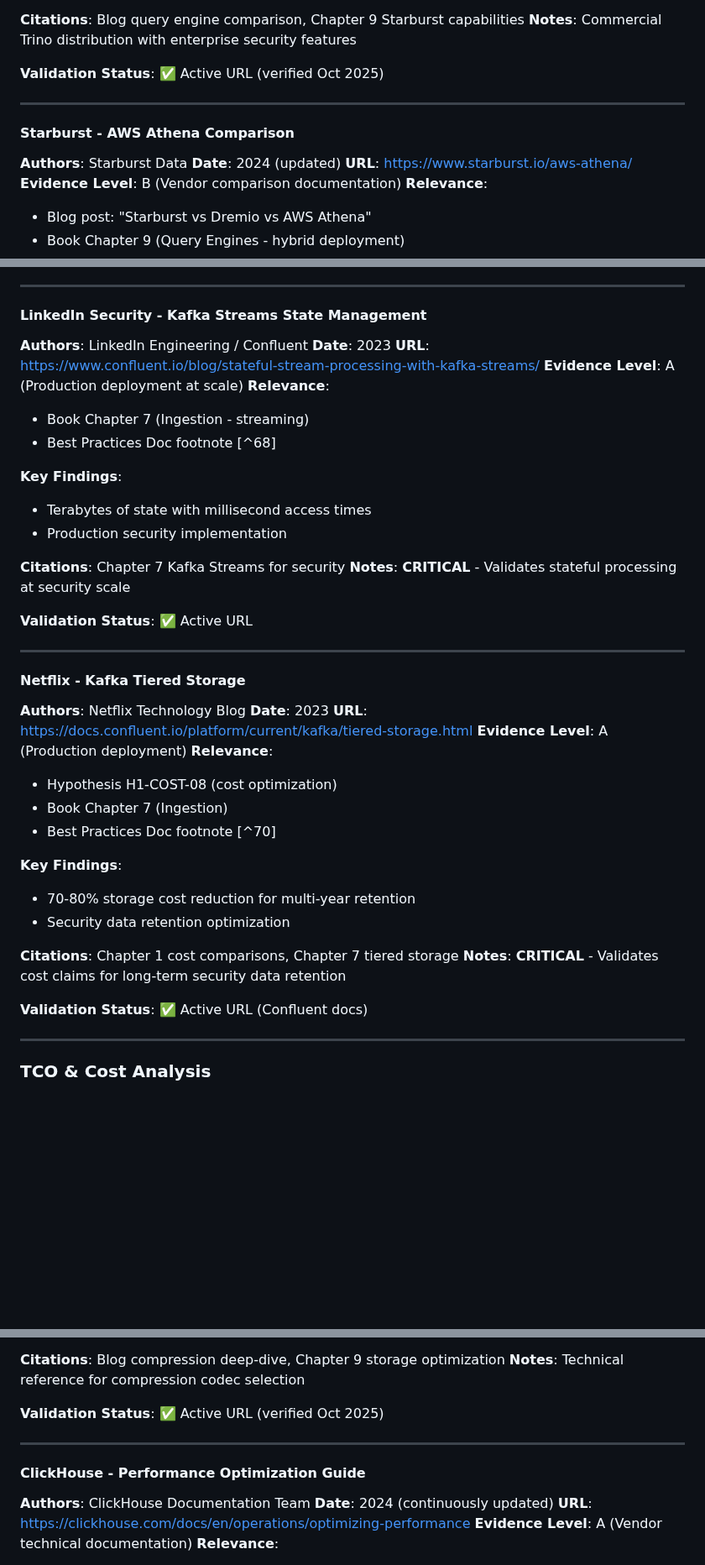
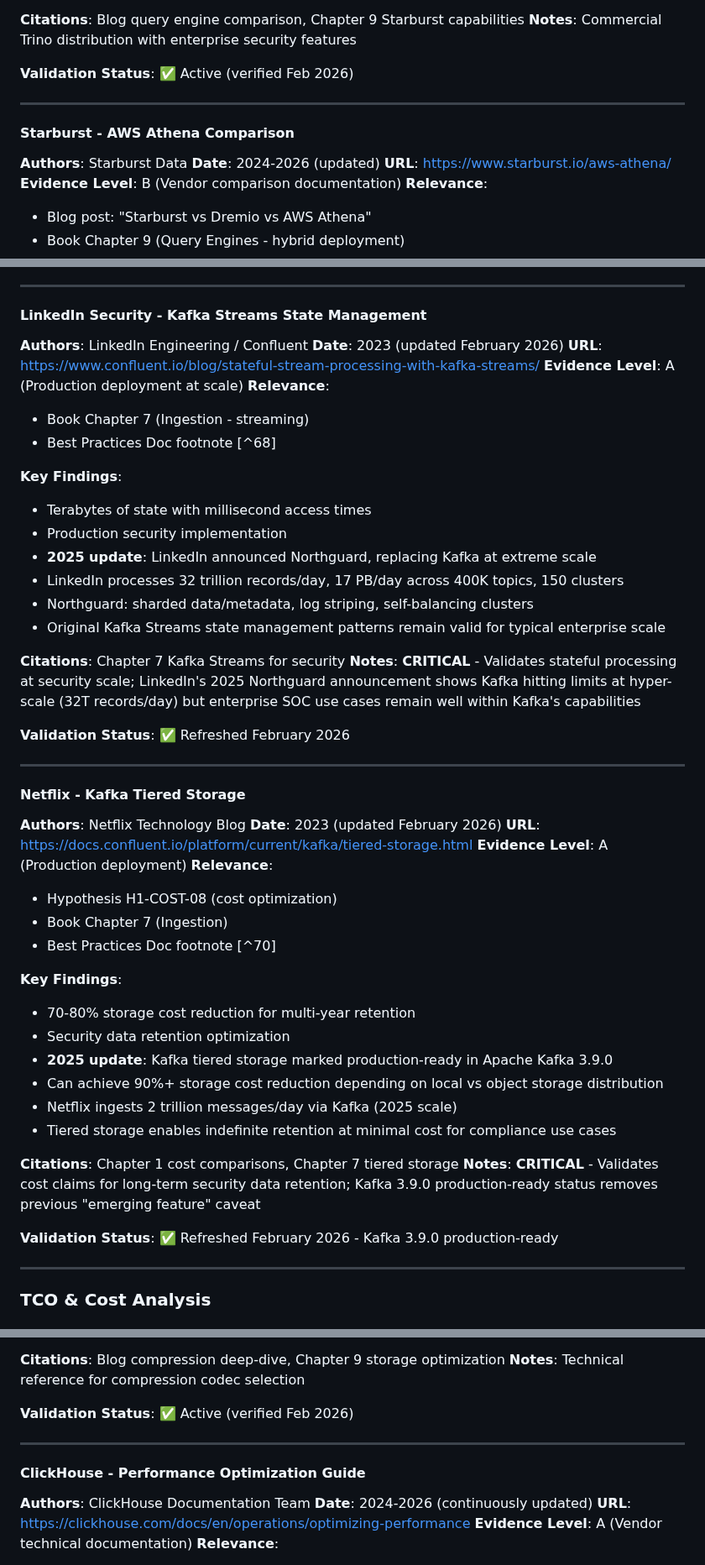
Before and after one commit to flying-coyote/security-data-literature-review, a Markdown page: MASTER-BIBLIOGRAPHY.md, 3 parts joined by grey strips. Shown at 84% size. GitHub-like rendering; blank space fills up the shorter version.

```diff
--- a/MASTER-BIBLIOGRAPHY.md
+++ b/MASTER-BIBLIOGRAPHY.md
@@ -98,14 +98,14 @@ This bibliography consolidates all literature sources from:
 **Citations**: Blog query engine comparison, Chapter 9 Starburst capabilities
 **Notes**: Commercial Trino distribution with enterprise security features
 
-**Validation Status**: ✅ Active URL (verified Oct 2025)
+**Validation Status**: ✅ Active (verified Feb 2026)
 
 ---
 
 #### Starburst - AWS Athena Comparison
 
 **Authors**: Starburst Data
-**Date**: 2024 (updated)
+**Date**: 2024-2026 (updated)
 **URL**: https://www.starburst.io/aws-athena/
 **Evidence Level**: B (Vendor comparison documentation)
 **Relevance**:
@@ -691,7 +699,7 @@ This bibliography consolidates all literature sources from:
 #### LinkedIn Security - Kafka Streams State Management
 
 **Authors**: LinkedIn Engineering / Confluent
-**Date**: 2023
+**Date**: 2023 (updated February 2026)
 **URL**: https://www.confluent.io/blog/stateful-stream-processing-with-kafka-streams/
 **Evidence Level**: A (Production deployment at scale)
 **Relevance**:
@@ -701,18 +709,22 @@ This bibliography consolidates all literature sources from:
 **Key Findings**:
 - Terabytes of state with millisecond access times
 - Production security implementation
+- **2025 update**: LinkedIn announced Northguard, replacing Kafka at extreme scale
+- LinkedIn processes 32 trillion records/day, 17 PB/day across 400K topics, 150 clusters
+- Northguard: sharded data/metadata, log striping, self-balancing clusters
+- Original Kafka Streams state management patterns remain valid for typical enterprise scale
 
 **Citations**: Chapter 7 Kafka Streams for security
-**Notes**: **CRITICAL** - Validates stateful processing at security scale
-
-**Validation Status**: ✅ Active URL
+**Notes**: **CRITICAL** - Validates stateful processing at security scale; LinkedIn's 2025 Northguard announcement shows Kafka hitting limits at hyper-scale (32T records/day) but enterprise SOC use cases remain well within Kafka's capabilities
+
+**Validation Status**: ✅ Refreshed February 2026
 
 ---
 
 #### Netflix - Kafka Tiered Storage
 
 **Authors**: Netflix Technology Blog
-**Date**: 2023
+**Date**: 2023 (updated February 2026)
 **URL**: https://docs.confluent.io/platform/current/kafka/tiered-storage.html
 **Evidence Level**: A (Production deployment)
 **Relevance**:
@@ -723,11 +735,15 @@ This bibliography consolidates all literature sources from:
 **Key Findings**:
 - 70-80% storage cost reduction for multi-year retention
 - Security data retention optimization
+- **2025 update**: Kafka tiered storage marked production-ready in Apache Kafka 3.9.0
+- Can achieve 90%+ storage cost reduction depending on local vs object storage distribution
+- Netflix ingests 2 trillion messages/day via Kafka (2025 scale)
+- Tiered storage enables indefinite retention at minimal cost for compliance use cases
 
 **Citations**: Chapter 1 cost comparisons, Chapter 7 tiered storage
-**Notes**: **CRITICAL** - Validates cost claims for long-term security data retention
-
-**Validation Status**: ✅ Active URL (Confluent docs)
+**Notes**: **CRITICAL** - Validates cost claims for long-term security data retention; Kafka 3.9.0 production-ready status removes previous "emerging feature" caveat
+
+**Validation Status**: ✅ Refreshed February 2026 - Kafka 3.9.0 production-ready
 
 ---
 
@@ -880,14 +896,14 @@ This bibliography consolidates all literature sources from:
 **Citations**: Blog compression deep-dive, Chapter 9 storage optimization
 **Notes**: Technical reference for compression codec selection
 
-**Validation Status**: ✅ Active URL (verified Oct 2025)
+**Validation Status**: ✅ Active (verified Feb 2026)
 
 ---
 
 #### ClickHouse - Performance Optimization Guide
 
 **Authors**: ClickHouse Documentation Team
-**Date**: 2024 (continuously updated)
+**Date**: 2024-2026 (continuously updated)
 **URL**: https://clickhouse.com/docs/en/operations/optimizing-performance
 **Evidence Level**: A (Vendor technical documentation)
 **Relevance**:
```
Also changed, not shown: other parts of MASTER-BIBLIOGRAPHY.md (+90 -71 lines).
